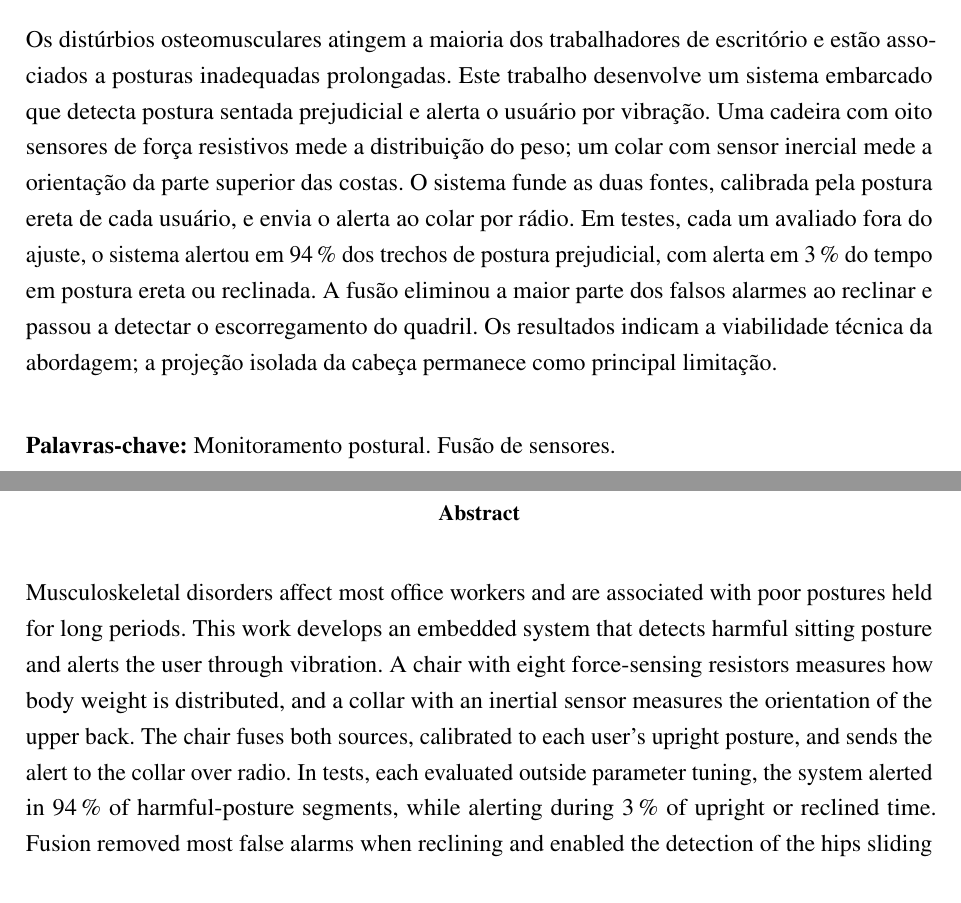
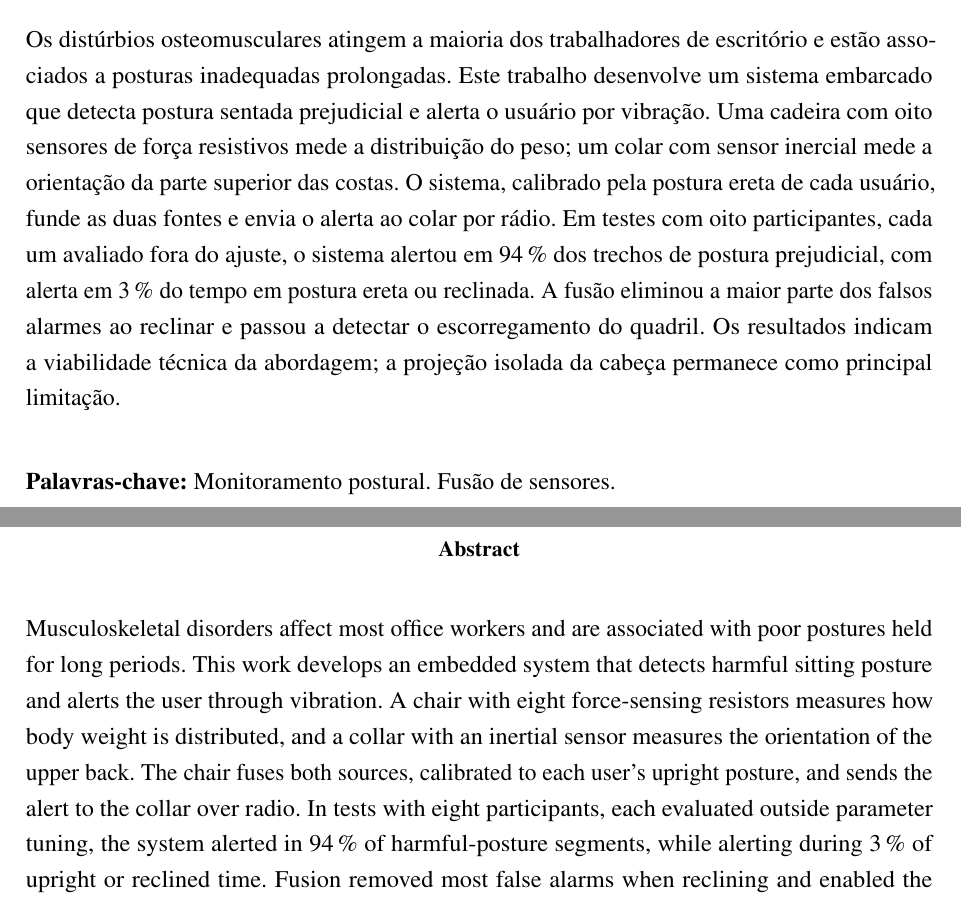
Before and after one commit to SmokeTag/posture-monitoring-system, a LaTeX thesis (report/imt/main.tex, which reads report/imt/pretextual/abstract_en.tex, report/imt/pretextual/resumo_pt.tex): two parts of pages 1 and 2 of 16, joined at a grey line, cut so that both start at the same text. Compiled offline with pdfLaTeX.

Commit message:
report: round-3 review wording fixes (made on Overleaf, synced back)
- resumo: "O sistema, calibrado ..." (agreement); restore "com oito
  participantes" so "cada um" has a referent (abstract: "with eight
  participants")
- Painel: posture "identificada pelo sistema" (the chair classifies,
  not the collar)

Co-Authored-By: Claude Opus 5.5 <noreply@anthropic.com>

```diff
--- a/report/imt/pretextual/abstract_en.tex
+++ b/report/imt/pretextual/abstract_en.tex
@@ -1,4 +1,4 @@
-Musculoskeletal disorders affect most office workers and are associated with poor postures held for long periods. This work develops an embedded system that detects harmful sitting posture and alerts the user through vibration. A chair with eight force-sensing resistors measures how body weight is distributed, and a collar with an inertial sensor measures the orientation of the upper back. The chair fuses both sources, calibrated to each user's upright posture, and sends the alert to the collar over radio. In tests, each evaluated outside parameter tuning, the system alerted in 94\,\% of harmful-posture segments, while alerting during 3\,\% of upright or reclined time. Fusion removed most false alarms when reclining and enabled the detection of the hips sliding forward. The results indicate the technical feasibility of the approach; isolated head protraction remains the main limitation.
+Musculoskeletal disorders affect most office workers and are associated with poor postures held for long periods. This work develops an embedded system that detects harmful sitting posture and alerts the user through vibration. A chair with eight force-sensing resistors measures how body weight is distributed, and a collar with an inertial sensor measures the orientation of the upper back. The chair fuses both sources, calibrated to each user's upright posture, and sends the alert to the collar over radio. In tests with eight participants, each evaluated outside parameter tuning, the system alerted in 94\,\% of harmful-posture segments, while alerting during 3\,\% of upright or reclined time. Fusion removed most false alarms when reclining and enabled the detection of the hips sliding forward. The results indicate the technical feasibility of the approach; isolated head protraction remains the main limitation.
 
 \vspace{0.2cm}
 
--- a/report/imt/pretextual/resumo_pt.tex
+++ b/report/imt/pretextual/resumo_pt.tex
@@ -1,5 +1,5 @@
 % Resumo: parágrafo único, no máximo 1160 caracteres (modelo IMT).
-Os distúrbios osteomusculares atingem a maioria dos trabalhadores de escritório e estão associados a posturas inadequadas prolongadas. Este trabalho desenvolve um sistema embarcado que detecta postura sentada prejudicial e alerta o usuário por vibração. Uma cadeira com oito sensores de força resistivos mede a distribuição do peso; um colar com sensor inercial mede a orientação da parte superior das costas. O sistema funde as duas fontes, calibrada pela postura ereta de cada usuário, e envia o alerta ao colar por rádio. Em testes, cada um avaliado fora do ajuste, o sistema alertou em 94\,\% dos trechos de postura prejudicial, com alerta em 3\,\% do tempo em postura ereta ou reclinada. A fusão eliminou a maior parte dos falsos alarmes ao reclinar e passou a detectar o escorregamento do quadril. Os resultados indicam a viabilidade técnica da abordagem; a projeção isolada da cabeça permanece como principal limitação.
+Os distúrbios osteomusculares atingem a maioria dos trabalhadores de escritório e estão associados a posturas inadequadas prolongadas. Este trabalho desenvolve um sistema embarcado que detecta postura sentada prejudicial e alerta o usuário por vibração. Uma cadeira com oito sensores de força resistivos mede a distribuição do peso; um colar com sensor inercial mede a orientação da parte superior das costas. O sistema, calibrado pela postura ereta de cada usuário, funde as duas fontes e envia o alerta ao colar por rádio. Em testes com oito participantes, cada um avaliado fora do ajuste, o sistema alertou em 94\,\% dos trechos de postura prejudicial, com alerta em 3\,\% do tempo em postura ereta ou reclinada. A fusão eliminou a maior parte dos falsos alarmes ao reclinar e passou a detectar o escorregamento do quadril. Os resultados indicam a viabilidade técnica da abordagem; a projeção isolada da cabeça permanece como principal limitação.
 
 \vspace{0.2cm}
 
```
Also changed, not shown: report/imt/capitulos/3metodologia.tex (+1 -1 lines).
